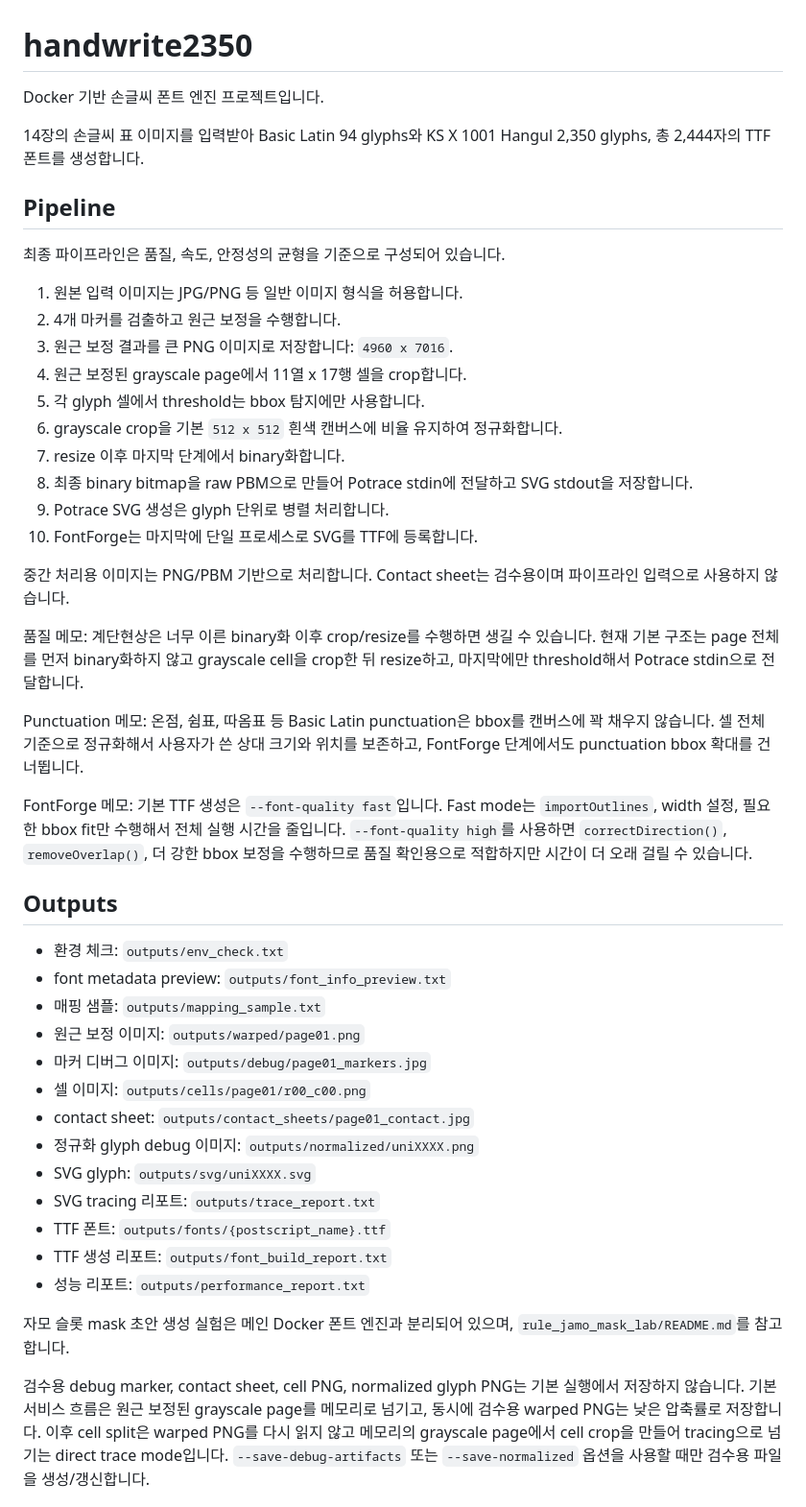
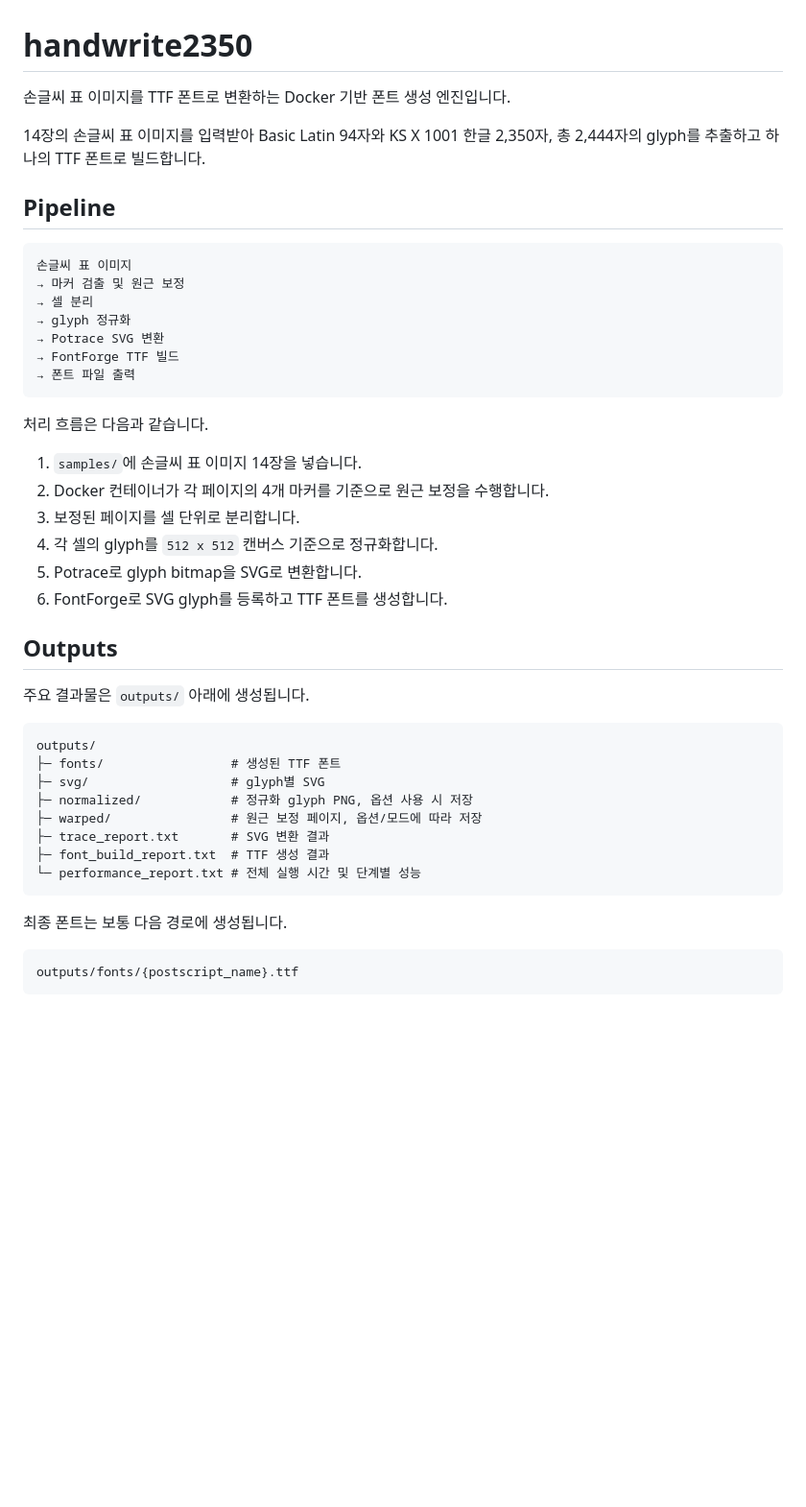
Before and after one commit to ccomet0810/handwrite2350, a Markdown page: README.md, the part around one of its changes. Shown at 96% size. Rendered like a GitHub page; blank space fills up the shorter version.

````diff
--- a/README.md
+++ b/README.md
@@ -1,50 +1,48 @@
 # handwrite2350
 
-Docker 기반 손글씨 폰트 엔진 프로젝트입니다.
+손글씨 표 이미지를 TTF 폰트로 변환하는 Docker 기반 폰트 생성 엔진입니다.
 
-14장의 손글씨 표 이미지를 입력받아 Basic Latin 94 glyphs와 KS X 1001 Hangul 2,350 glyphs, 총 2,444자의 TTF 폰트를 생성합니다.
+14장의 손글씨 표 이미지를 입력받아 Basic Latin 94자와 KS X 1001 한글 2,350자, 총 2,444자의 glyph를 추출하고 하나의 TTF 폰트로 빌드합니다.
 
 ## Pipeline
 
-최종 파이프라인은 품질, 속도, 안정성의 균형을 기준으로 구성되어 있습니다.
+```text
+손글씨 표 이미지
+→ 마커 검출 및 원근 보정
+→ 셀 분리
+→ glyph 정규화
+→ Potrace SVG 변환
+→ FontForge TTF 빌드
+→ 폰트 파일 출력
+```
 
-1. 원본 입력 이미지는 JPG/PNG 등 일반 이미지 형식을 허용합니다.
-2. 4개 마커를 검출하고 원근 보정을 수행합니다.
-3. 원근 보정 결과를 큰 PNG 이미지로 저장합니다: `4960 x 7016`.
-4. 원근 보정된 grayscale page에서 11열 x 17행 셀을 crop합니다.
-5. 각 glyph 셀에서 threshold는 bbox 탐지에만 사용합니다.
-6. grayscale crop을 기본 `512 x 512` 흰색 캔버스에 비율 유지하여 정규화합니다.
-7. resize 이후 마지막 단계에서 binary화합니다.
-8. 최종 binary bitmap을 raw PBM으로 만들어 Potrace stdin에 전달하고 SVG stdout을 저장합니다.
-9. Potrace SVG 생성은 glyph 단위로 병렬 처리합니다.
-10. FontForge는 마지막에 단일 프로세스로 SVG를 TTF에 등록합니다.
+처리 흐름은 다음과 같습니다.
 
-중간 처리용 이미지는 PNG/PBM 기반으로 처리합니다. Contact sheet는 검수용이며 파이프라인 입력으로 사용하지 않습니다.
-
-품질 메모: 계단현상은 너무 이른 binary화 이후 crop/resize를 수행하면 생길 수 있습니다. 현재 기본 구조는 page 전체를 먼저 binary화하지 않고 grayscale cell을 crop한 뒤 resize하고, 마지막에만 threshold해서 Potrace stdin으로 전달합니다.
-
-Punctuation 메모: 온점, 쉼표, 따옴표 등 Basic Latin punctuation은 bbox를 캔버스에 꽉 채우지 않습니다. 셀 전체 기준으로 정규화해서 사용자가 쓴 상대 크기와 위치를 보존하고, FontForge 단계에서도 punctuation bbox 확대를 건너뜁니다.
-
-FontForge 메모: 기본 TTF 생성은 `--font-quality fast`입니다. Fast mode는 `importOutlines`, width 설정, 필요한 bbox fit만 수행해서 전체 실행 시간을 줄입니다. `--font-quality high`를 사용하면 `correctDirection()`, `removeOverlap()`, 더 강한 bbox 보정을 수행하므로 품질 확인용으로 적합하지만 시간이 더 오래 걸릴 수 있습니다.
+1. `samples/`에 손글씨 표 이미지 14장을 넣습니다.
+2. Docker 컨테이너가 각 페이지의 4개 마커를 기준으로 원근 보정을 수행합니다.
+3. 보정된 페이지를 셀 단위로 분리합니다.
+4. 각 셀의 glyph를 `512 x 512` 캔버스 기준으로 정규화합니다.
+5. Potrace로 glyph bitmap을 SVG로 변환합니다.
+6. FontForge로 SVG glyph를 등록하고 TTF 폰트를 생성합니다.
 
 ## Outputs
 
-- 환경 체크: `outputs/env_check.txt`
-- font metadata preview: `outputs/font_info_preview.txt`
-- 매핑 샘플: `outputs/mapping_sample.txt`
-- 원근 보정 이미지: `outputs/warped/page01.png`
-- 마커 디버그 이미지: `outputs/debug/page01_markers.jpg`
-- 셀 이미지: `outputs/cells/page01/r00_c00.png`
-- contact sheet: `outputs/contact_sheets/page01_contact.jpg`
-- 정규화 glyph debug 이미지: `outputs/normalized/uniXXXX.png`
-- SVG glyph: `outputs/svg/uniXXXX.svg`
-- SVG tracing 리포트: `outputs/trace_report.txt`
-- TTF 폰트: `outputs/fonts/{postscript_name}.ttf`
-- TTF 생성 리포트: `outputs/font_build_report.txt`
-- 성능 리포트: `outputs/performance_report.txt`
+주요 결과물은 `outputs/` 아래에 생성됩니다.
 
-자모 슬롯 mask 초안 생성 실험은 메인 Docker 폰트 엔진과 분리되어 있으며, `rule_jamo_mask_lab/README.md`를 참고합니다.
+```text
+outputs/
+├─ fonts/                 # 생성된 TTF 폰트
+├─ svg/                   # glyph별 SVG
+├─ normalized/            # 정규화 glyph PNG, 옵션 사용 시 저장
+├─ warped/                # 원근 보정 페이지, 옵션/모드에 따라 저장
+├─ trace_report.txt       # SVG 변환 결과
+├─ font_build_report.txt  # TTF 생성 결과
+└─ performance_report.txt # 전체 실행 시간 및 단계별 성능
+```
 
+최종 폰트는 보통 다음 경로에 생성됩니다.
 
-검수용 debug marker, contact sheet, cell PNG, normalized glyph PNG는 기본 실행에서 저장하지 않습니다. 기본 서비스 흐름은 원근 보정된 grayscale page를 메모리로 넘기고, 동시에 검수용 warped PNG는 낮은 압축률로 저장합니다. 이후 cell split은 warped PNG를 다시 읽지 않고 메모리의 grayscale page에서 cell crop을 만들어 tracing으로 넘기는 direct trace mode입니다. `--save-debug-artifacts` 또는 `--save-normalized` 옵션을 사용할 때만 검수용 파일을 생성/갱신합니다.
+```text
+outputs/fonts/{postscript_name}.ttf
+```
 
````
Also changed, not shown: other parts of README.md (+45 -112 lines).
